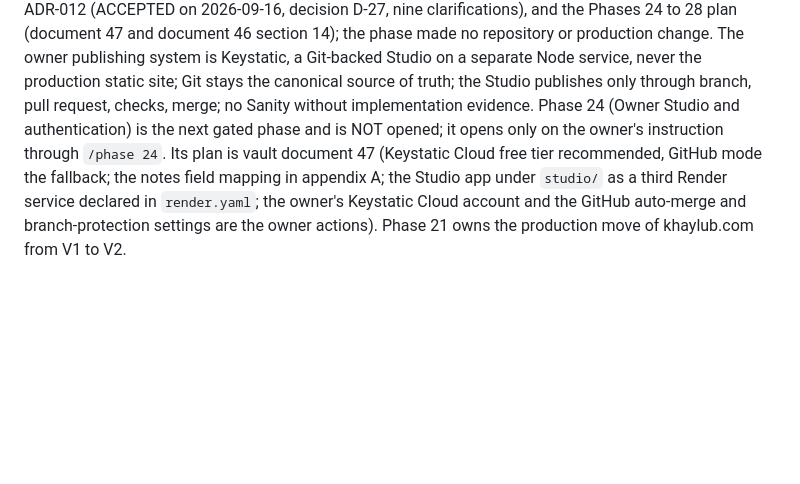
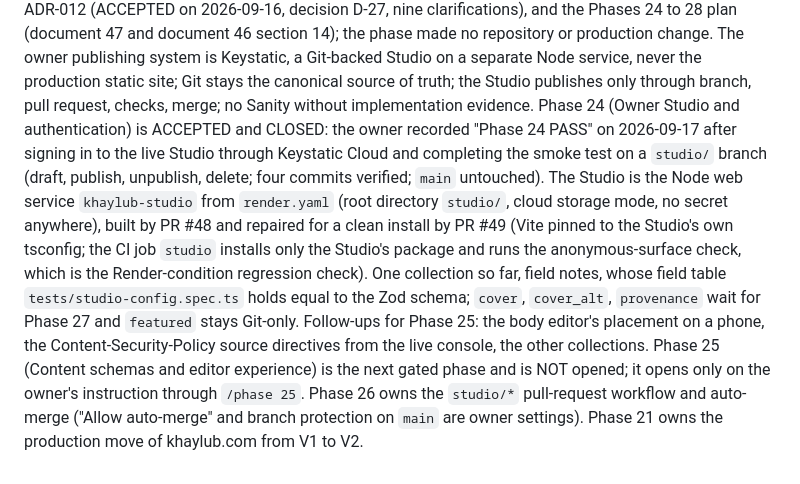
Before and after one commit to KhaylubThompsonCalvin/khaylub.com, a Markdown page: CLAUDE.md, the part around the change. Drawn GitHub-style; blank space fills up the shorter version.

Commit message:
chore(docs): Phase 24 closed; Phase 25 next; the runbook records the Studio deploy and smoke test
The current phase pointer records the owner's Phase 24 PASS of 2026-09-17 (the Studio live in cloud
storage mode, the smoke test on a studio/ branch, the clean-install fix) and names Phase 25 as the
next gated phase, not opened; the runbook's record of executions gains the Phase 24 row.

Co-Authored-By: Claude Opus 5 (1M context) <noreply@anthropic.com>
Claude-Session: https://claude.ai/code/session_01RxEVFue5ppeyYbYKNCx2NG

```diff
--- a/CLAUDE.md
+++ b/CLAUDE.md
@@ -238,9 +238,17 @@ clarifications), and the Phases 24 to 28 plan (document 47 and document 46 secti
 repository or production change. The owner publishing system is Keystatic, a Git-backed Studio on a
 separate Node service, never the production static site; Git stays the canonical source of truth; the
 Studio publishes only through branch, pull request, checks, merge; no Sanity without implementation
-evidence. Phase 24 (Owner Studio and authentication) is the next gated phase and is NOT opened; it opens
-only on the owner's instruction through `/phase 24`. Its plan is vault document 47 (Keystatic Cloud free
-tier recommended, GitHub mode the fallback; the notes field mapping in appendix A; the Studio app under
-`studio/` as a third Render service declared in `render.yaml`; the owner's Keystatic Cloud account and the
-GitHub auto-merge and branch-protection settings are the owner actions).
+evidence. Phase 24 (Owner Studio and authentication) is ACCEPTED and CLOSED: the owner recorded "Phase 24
+PASS" on 2026-09-17 after signing in to the live Studio through Keystatic Cloud and completing the smoke
+test on a `studio/` branch (draft, publish, unpublish, delete; four commits verified; `main` untouched).
+The Studio is the Node web service `khaylub-studio` from `render.yaml` (root directory `studio/`, cloud
+storage mode, no secret anywhere), built by PR #48 and repaired for a clean install by PR #49 (Vite pinned
+to the Studio's own tsconfig; the CI job `studio` installs only the Studio's package and runs the
+anonymous-surface check, which is the Render-condition regression check). One collection so far, field
+notes, whose field table `tests/studio-config.spec.ts` holds equal to the Zod schema; `cover`, `cover_alt`,
+`provenance` wait for Phase 27 and `featured` stays Git-only. Follow-ups for Phase 25: the body editor's
+placement on a phone, the Content-Security-Policy source directives from the live console, the other
+collections. Phase 25 (Content schemas and editor experience) is the next gated phase and is NOT opened;
+it opens only on the owner's instruction through `/phase 25`. Phase 26 owns the `studio/*` pull-request
+workflow and auto-merge ("Allow auto-merge" and branch protection on `main` are owner settings).
 Phase 21 owns the production move of khaylub.com from V1 to V2.
```
Also changed, not shown: docs/RUNBOOK.md (+1 -1 lines).
